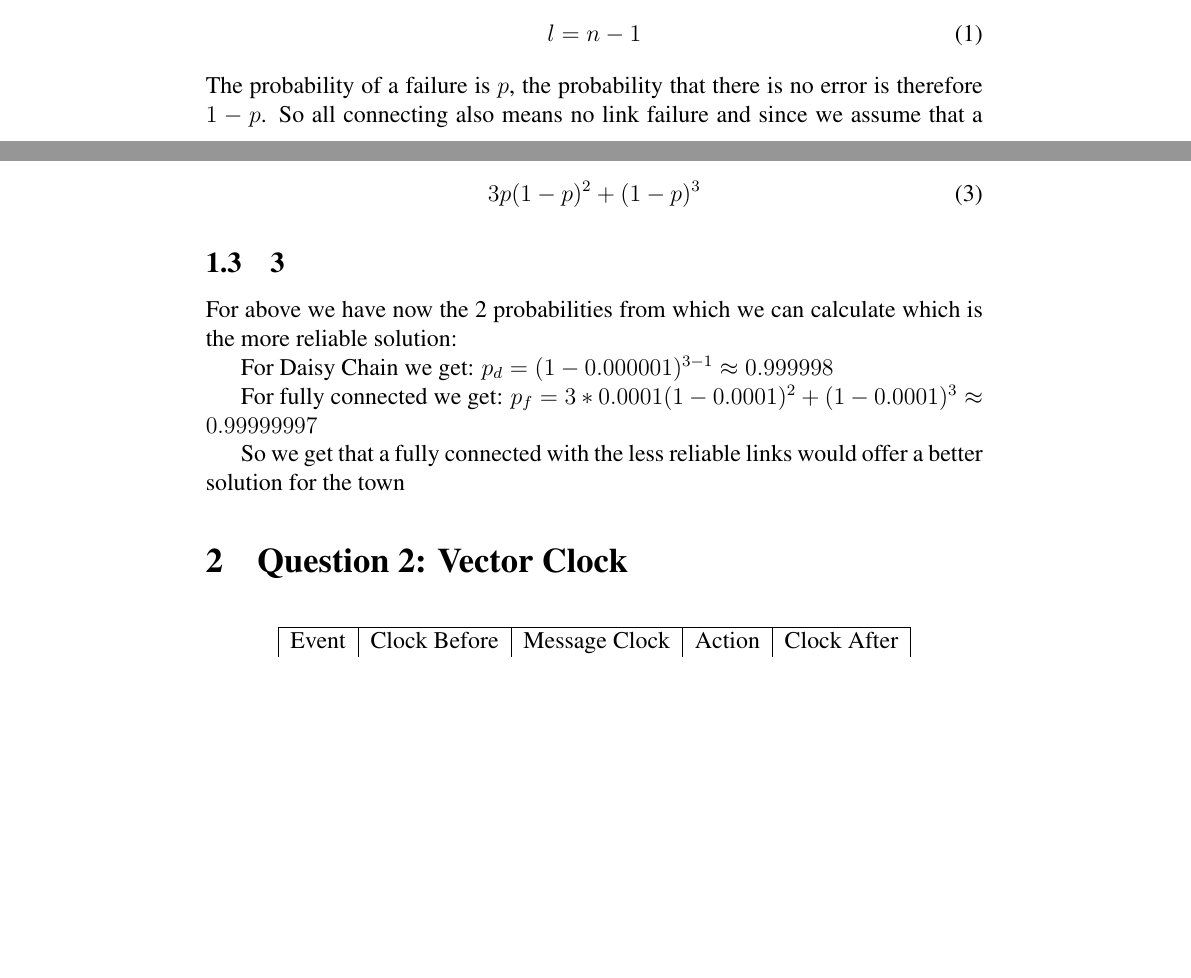
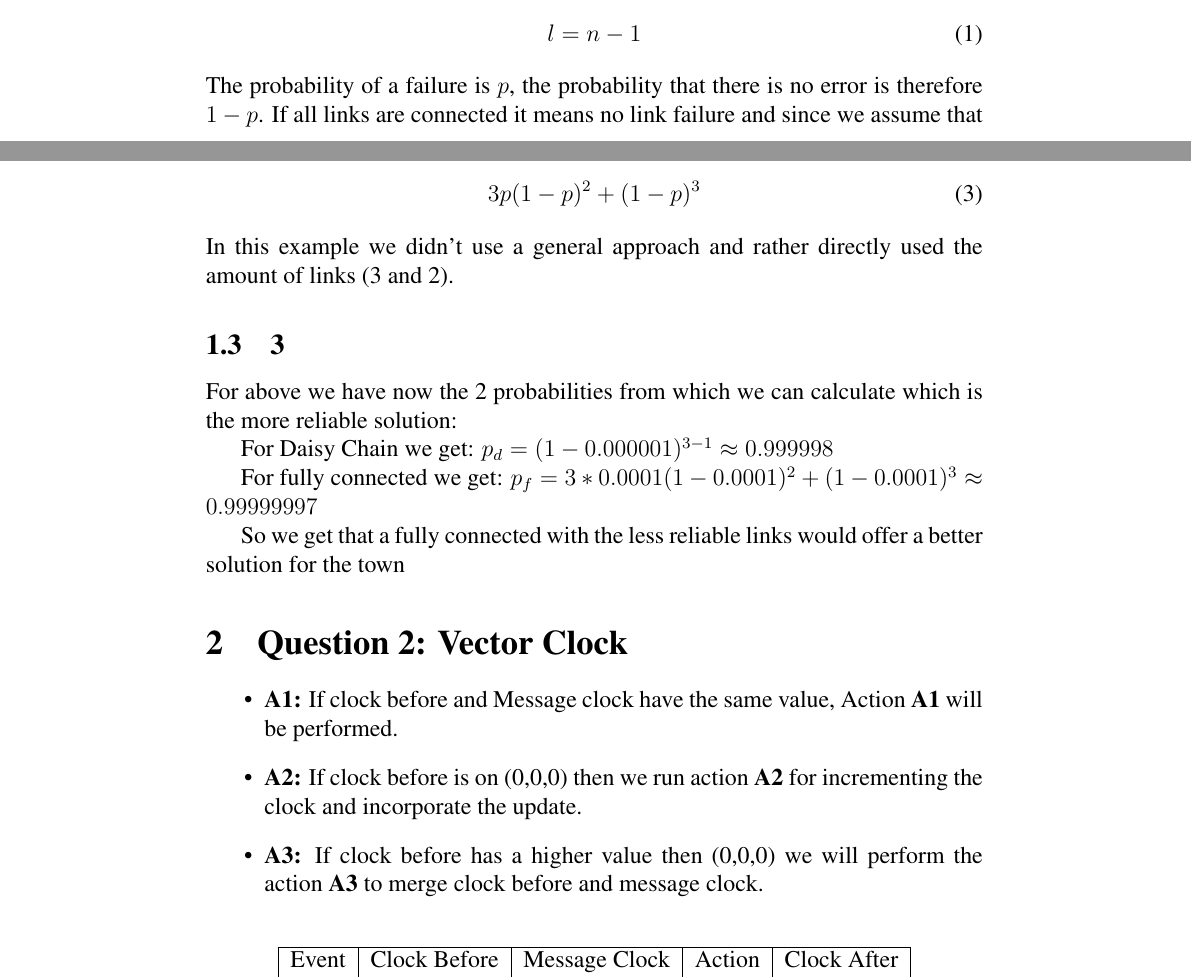
Before and after one commit to silvanadrian/ACS2018, a LaTeX problem sheet (assignments/t-assignment3/report.tex, which reads assignments/t-assignment3/reliability.tex, assignments/t-assignment3/vector_clock.tex): two parts of pages 1 and 2 of 5, joined at a grey line, cut so that both start at the same text, the shorter picture padded with empty space. Compiled offline with pdfLaTeX.

Commit message:
text corrections

```diff
--- a/assignments/t-assignment3/reliability.tex
+++ b/assignments/t-assignment3/reliability.tex
@@ -5,7 +5,7 @@ A daisy-chain network has a graph consisting of links:
 l = n - 1
 \end{align}
 The probability of a failure is $p$, the probability that there is no error is therefore $1 - p$.
-So all connecting also means no link failure and since we assume that a link failure is independent. we then get:
+If all links are connected it means no link failure and since we assume that a link failure is independent. we then get:
 \begin{align}
 	(1-p)^{n-1}
 \end{align}
@@ -17,6 +17,7 @@ So we get that a fully-connected network is working is then:
 \begin{align}
 	3p(1-p)^2+(1-p)^3
 \end{align}
+In this example we didn't use a general approach and rather directly used the amount of links (3 and 2).
 \subsection{3}
 For above we have now the 2 probabilities from which we can calculate which is the more reliable solution:
 
--- a/assignments/t-assignment3/vector_clock.tex
+++ b/assignments/t-assignment3/vector_clock.tex
@@ -1,4 +1,11 @@
 \section{Question 2: Vector Clock}
+
+\begin{itemize}
+	\item \textbf{A1:}	If clock before and Message clock have the same value, Action \textbf{A1} will be performed.
+	\item \textbf{A2:} If clock before is on (0,0,0) then we run action \textbf{A2} for incrementing the clock and incorporate the update.
+	\item \textbf{A3:} If clock before has a higher value then (0,0,0) we will perform the action \textbf{A3} to merge clock before and message clock.
+\end{itemize}
+
 
 \begin{tabularx}{\columnwidth}{|X|X|X|X|X|}
   \hline
```
Also changed, not shown: assignments/t-assignment3/report.pdf.
